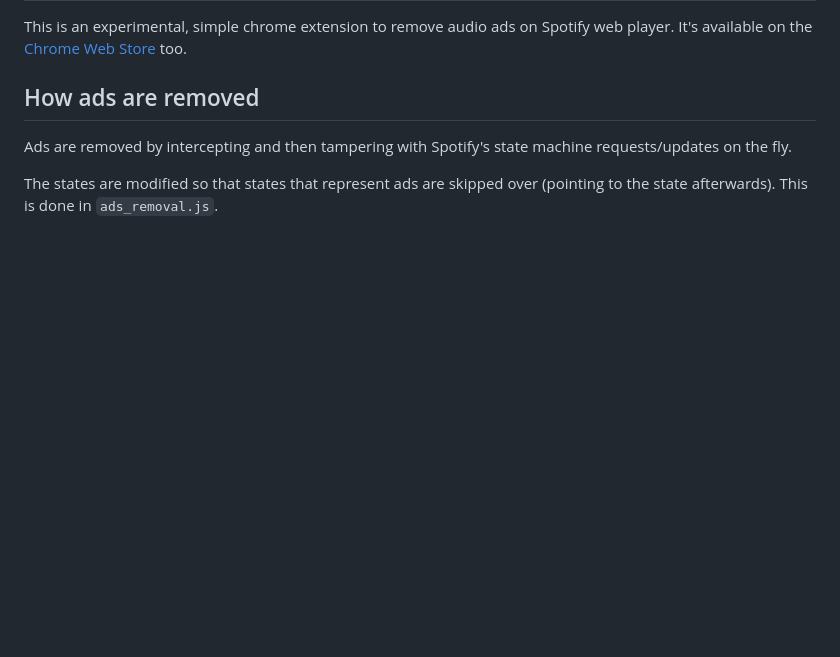
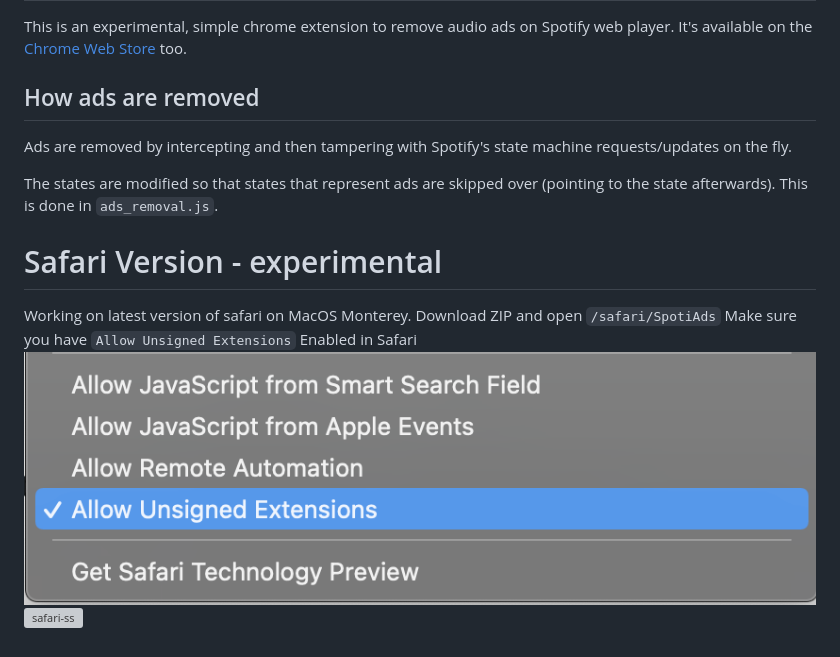
Before and after one commit to tomer8007/spotify-web-ads-remover, a Markdown page: README.md, the part around the change. GitHub-like rendering; pictures changed too: safari-ss.png (added); blank space fills up the shorter version; grey boxes are pictures that could not be loaded.

Commit message:
readme changed for safari

```diff
--- a/README.md
+++ b/README.md
@@ -6,3 +6,10 @@ It's available on the [Chrome Web Store](https://chrome.google.com/webstore/deta
 Ads are removed by intercepting and then tampering with Spotify's state machine requests/updates on the fly.
 
 The states are modified so that states that represent ads are skipped over (pointing to the state afterwards). This is done in `ads_removal.js`.
+
+# Safari Version - experimental
+Working on latest version of safari on MacOS Monterey.
+Download ZIP and open `/safari/SpotiAds`
+Make sure you have `Allow Unsigned Extensions` Enabled in Safari
+![Tux, the Linux mascot](/safari-ss.png)
+<a href="https://ibb.co/yXsnNBz"><img src="https://i.ibb.co/37hyTYx/safari-ss.png" alt="safari-ss"></a>
```
Also changed, not shown: 1 other file.
